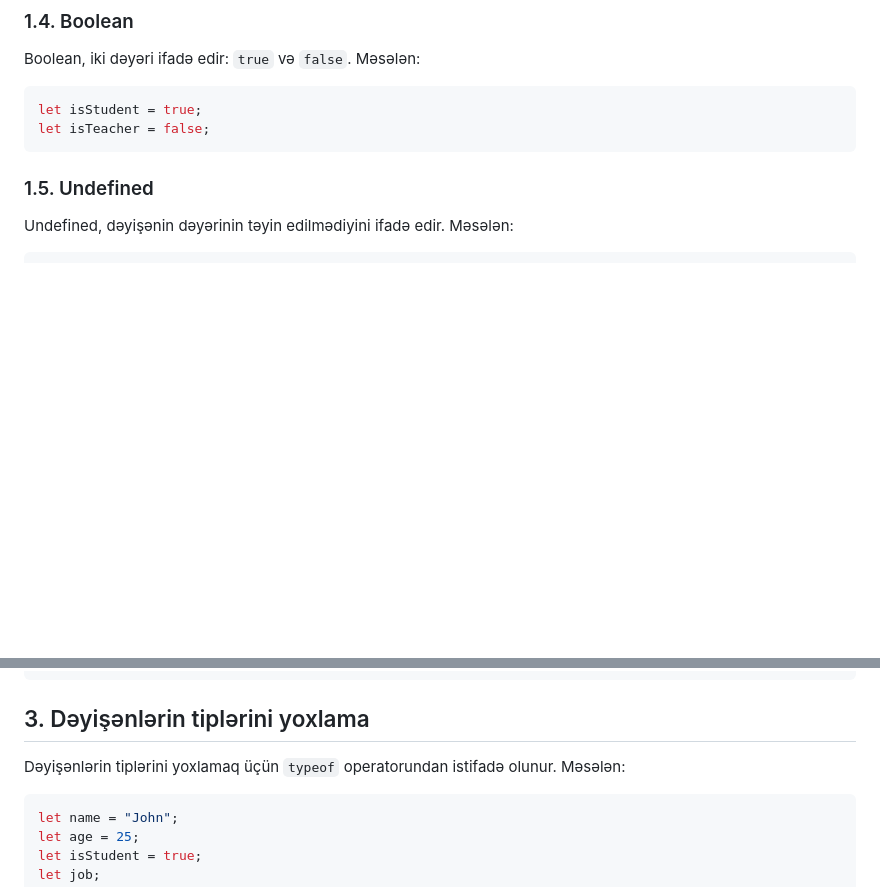
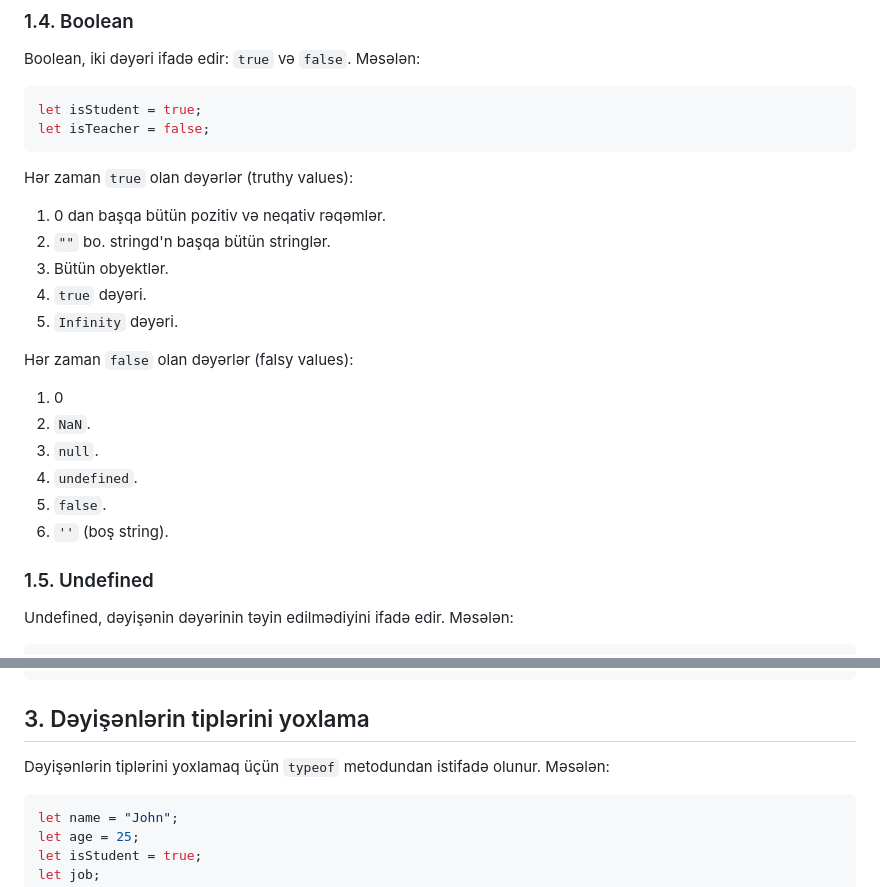
Before and after one commit to JahanaSultan/FrontEnd-Lessons, a Markdown page: JS-Fundamentals/JS_Fundamentals_2.md, 2 parts joined by grey strips. Drawn GitHub-style; blank space fills up the shorter version.

````diff
--- a/JS-Fundamentals/JS_Fundamentals_2.md
+++ b/JS-Fundamentals/JS_Fundamentals_2.md
@@ -88,6 +88,23 @@ Boolean, iki dəyəri ifadə edir: `true` və `false`. Məsələn:
 let isStudent = true;
 let isTeacher = false;
 ```
+
+Hər zaman `true` olan dəyərlər (truthy values):
+
+1. 0 dan başqa bütün pozitiv və neqativ rəqəmlər.
+2. `""` bo. stringd'n başqa bütün stringlər.
+3. Bütün obyektlər.
+4. `true` dəyəri.
+5. `Infinity` dəyəri.
+
+Hər zaman `false` olan dəyərlər (falsy values):
+
+1. 0
+2. `NaN`.
+3. `null`.
+4. `undefined`.
+5. `false`.
+6. `''` (boş string).
 
 ### 1.5. Undefined
 
@@ -294,7 +311,7 @@ console.log(text.at(1)); // "e"
 
 ## 3. Dəyişənlərin tiplərini yoxlama
 
-Dəyişənlərin tiplərini yoxlamaq üçün `typeof` operatorundan istifadə olunur. Məsələn:
+Dəyişənlərin tiplərini yoxlamaq üçün `typeof` metodundan istifadə olunur. Məsələn:
 
 ```javascript
 let name = "John";
````
